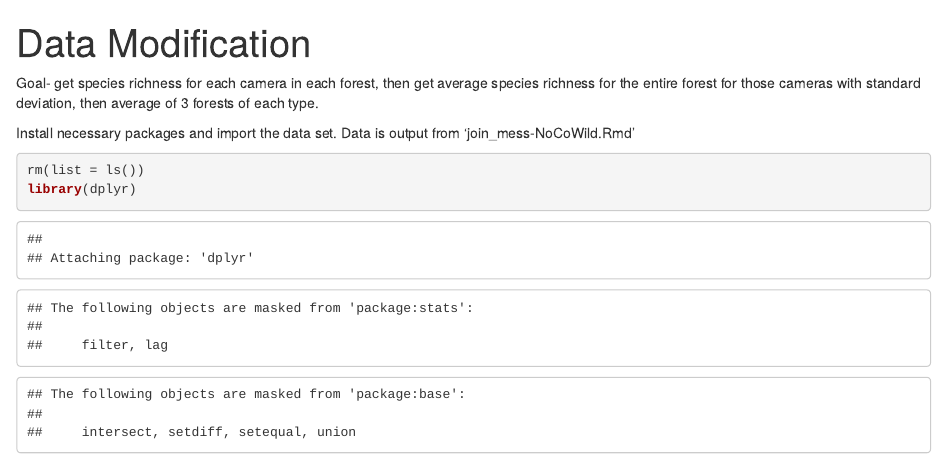
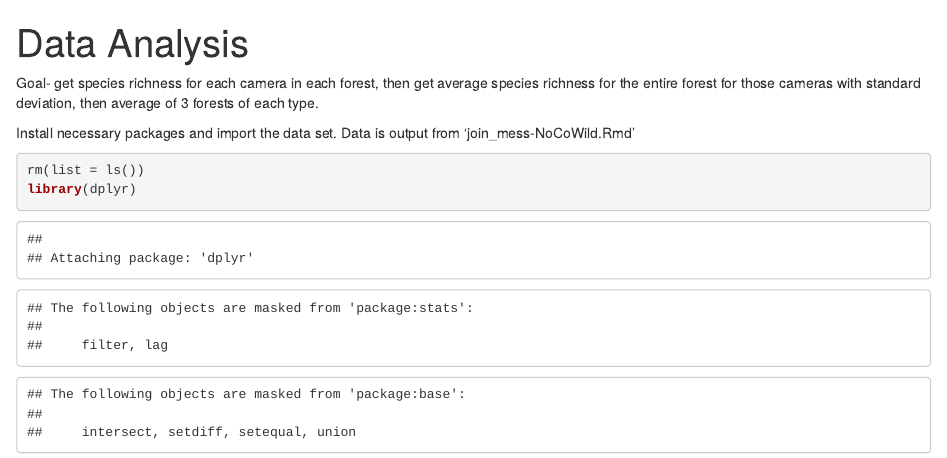
Before and after one commit to keandy16/R-Code-Zooniverse, an R Markdown document (cleaning_dataKA.Rmd): the page in a window 1100 px wide, from its top. Rendered offline with R 4.5, knitr and Pandoc, with nearby package versions; some code elsewhere in the file could not run offline.

Commit message:
Update cleaning_data

```diff
--- a/cleaning_dataKA.Rmd
+++ b/cleaning_dataKA.Rmd
@@ -1,5 +1,5 @@
 ---
-title: "Data Modification"
+title: "Data Analysis"
 output: html_notebook
 ---
 
```
